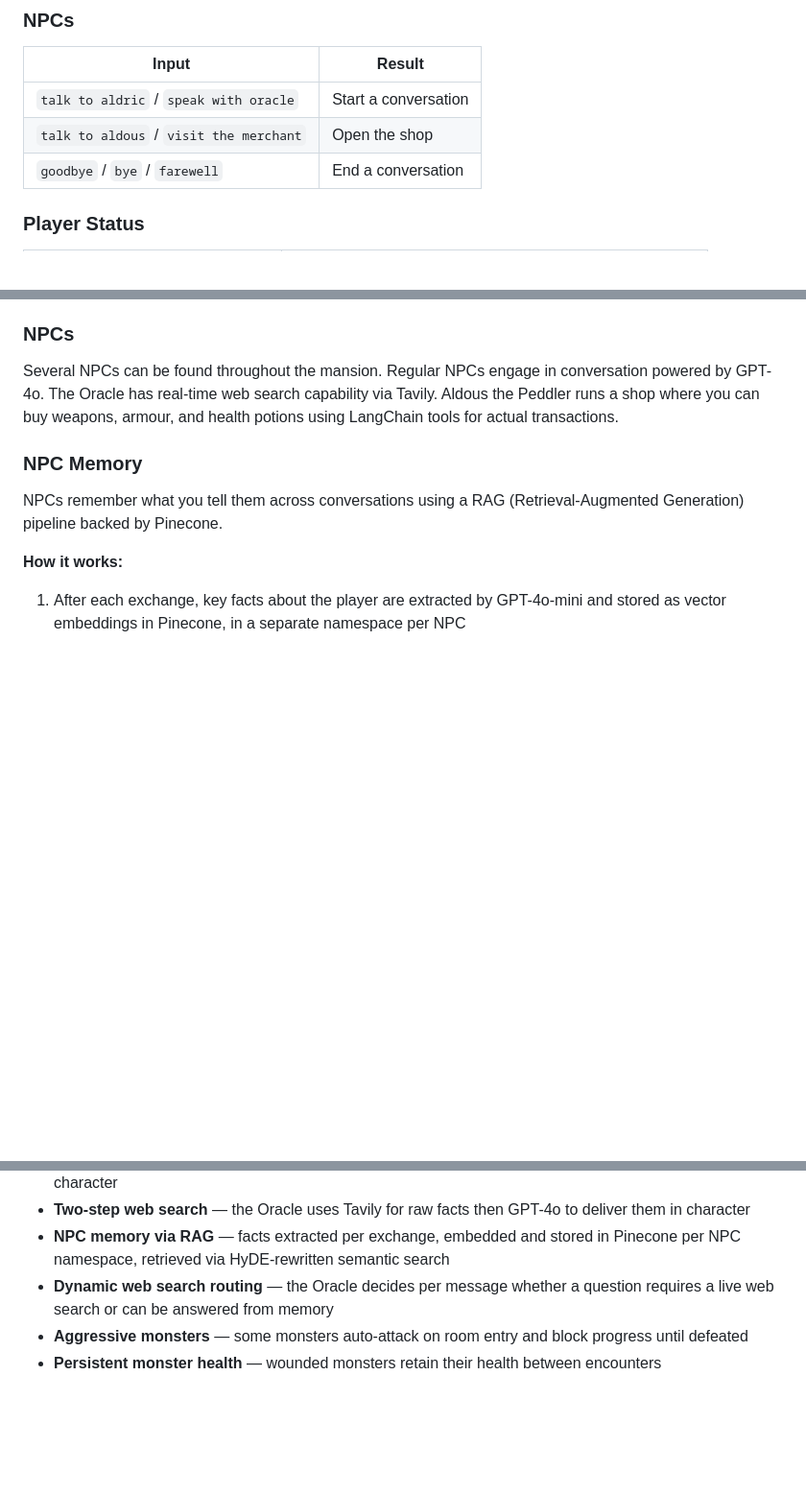
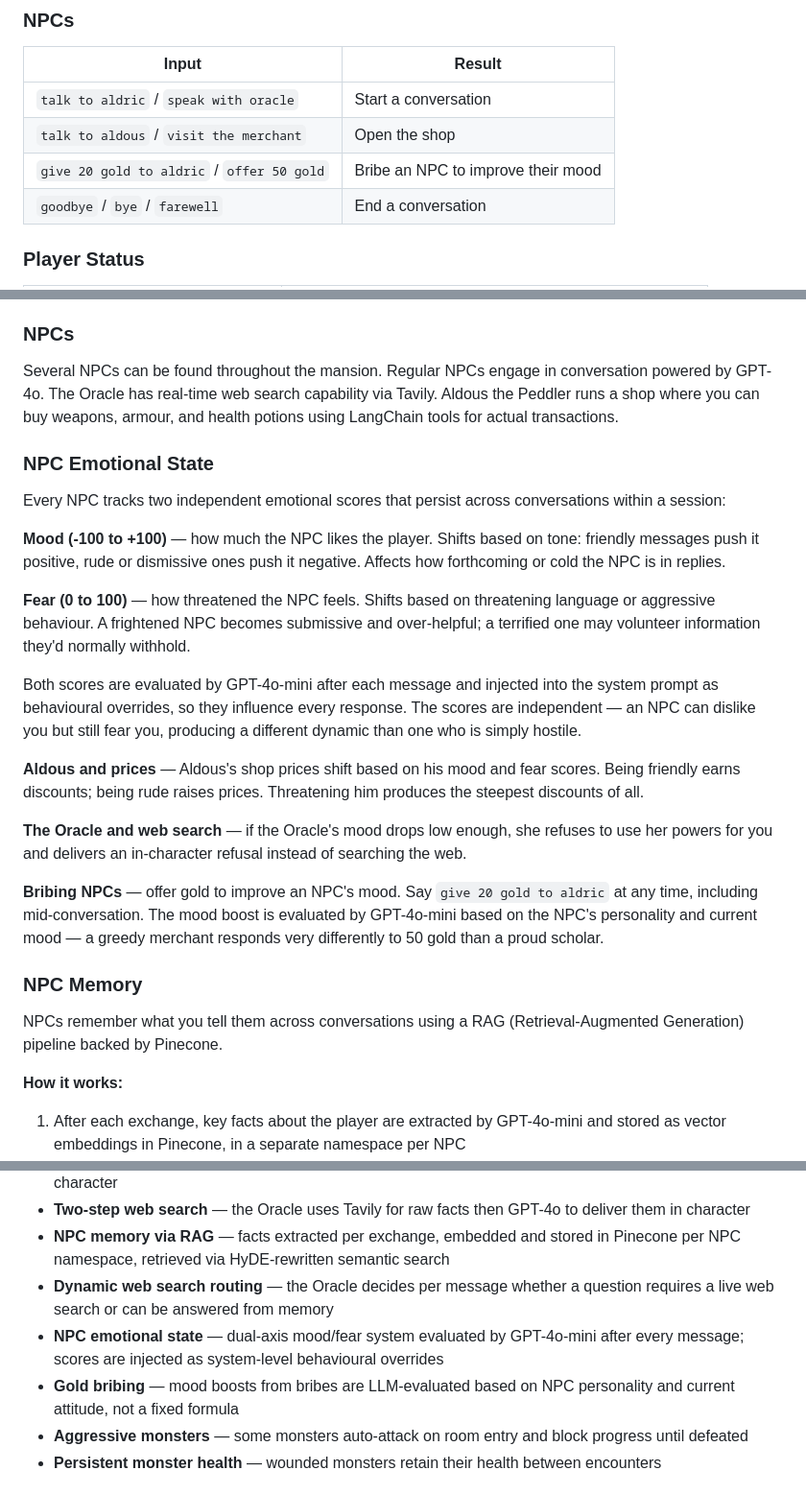
Before and after one commit to mhughes72/fungame02, a Markdown page: README.md, 3 parts joined by grey strips. Shown at 96% size. GitHub-like rendering; blank space fills up the shorter version.

Commit message:
Update README with NPC emotional state, fear, and bribe systems
Co-Authored-By: Claude Sonnet 4.6 <noreply@anthropic.com>

```diff
--- a/README.md
+++ b/README.md
@@ -140,6 +140,7 @@ Type `help` at any time to see all commands in-game.
 |-------|--------|
 | `talk to aldric` / `speak with oracle` | Start a conversation |
 | `talk to aldous` / `visit the merchant` | Open the shop |
+| `give 20 gold to aldric` / `offer 50 gold` | Bribe an NPC to improve their mood |
 | `goodbye` / `bye` / `farewell` | End a conversation |
 
 ### Player Status
@@ -176,6 +178,21 @@ Some exits are locked and require a specific key. Use `unlock [direction]` to un
 
 ### NPCs
 Several NPCs can be found throughout the mansion. Regular NPCs engage in conversation powered by GPT-4o. The Oracle has real-time web search capability via Tavily. Aldous the Peddler runs a shop where you can buy weapons, armour, and health potions using LangChain tools for actual transactions.
+
+### NPC Emotional State
+Every NPC tracks two independent emotional scores that persist across conversations within a session:
+
+**Mood (-100 to +100)** — how much the NPC likes the player. Shifts based on tone: friendly messages push it positive, rude or dismissive ones push it negative. Affects how forthcoming or cold the NPC is in replies.
+
+**Fear (0 to 100)** — how threatened the NPC feels. Shifts based on threatening language or aggressive behaviour. A frightened NPC becomes submissive and over-helpful; a terrified one may volunteer information they'd normally withhold.
+
+Both scores are evaluated by GPT-4o-mini after each message and injected into the system prompt as behavioural overrides, so they influence every response. The scores are independent — an NPC can dislike you but still fear you, producing a different dynamic than one who is simply hostile.
+
+**Aldous and prices** — Aldous's shop prices shift based on his mood and fear scores. Being friendly earns discounts; being rude raises prices. Threatening him produces the steepest discounts of all.
+
+**The Oracle and web search** — if the Oracle's mood drops low enough, she refuses to use her powers for you and delivers an in-character refusal instead of searching the web.
+
+**Bribing NPCs** — offer gold to improve an NPC's mood. Say `give 20 gold to aldric` at any time, including mid-conversation. The mood boost is evaluated by GPT-4o-mini based on the NPC's personality and current mood — a greedy merchant responds very differently to 50 gold than a proud scholar.
 
 ### NPC Memory
 NPCs remember what you tell them across conversations using a RAG (Retrieval-Augmented Generation) pipeline backed by Pinecone.
@@ -225,6 +243,8 @@ State is stored in `AgentState` which tracks:
 - **Two-step web search** — the Oracle uses Tavily for raw facts then GPT-4o to deliver them in character
 - **NPC memory via RAG** — facts extracted per exchange, embedded and stored in Pinecone per NPC namespace, retrieved via HyDE-rewritten semantic search
 - **Dynamic web search routing** — the Oracle decides per message whether a question requires a live web search or can be answered from memory
+- **NPC emotional state** — dual-axis mood/fear system evaluated by GPT-4o-mini after every message; scores are injected as system-level behavioural overrides
+- **Gold bribing** — mood boosts from bribes are LLM-evaluated based on NPC personality and current attitude, not a fixed formula
 - **Aggressive monsters** — some monsters auto-attack on room entry and block progress until defeated
 - **Persistent monster health** — wounded monsters retain their health between encounters
 
```
Also changed, not shown: other parts of README.md (+2 -0 lines).
